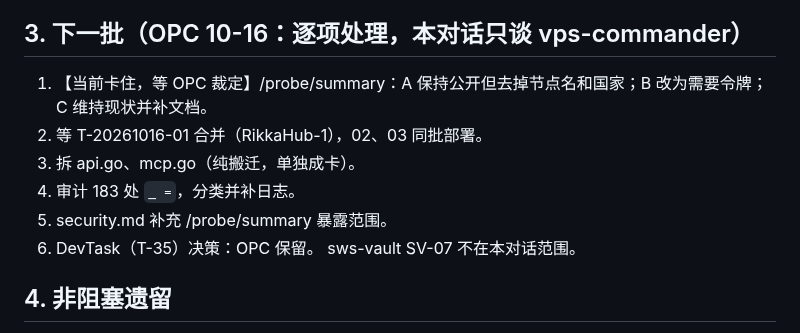
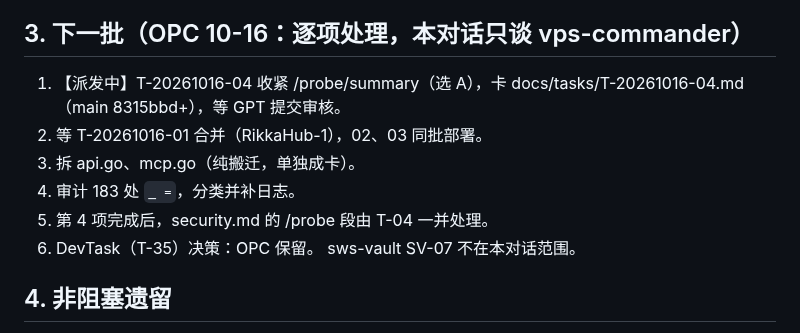
Before and after one commit to kyaring/vps-commander, a Markdown page: docs/recovery/HANDOFF-Claude-1-20261016-1755.md, the part around the change. Drawn GitHub-style.

Commit message:
handoff: T-04 dispatched

```diff
--- a/docs/recovery/HANDOFF-Claude-1-20261016-1755.md
+++ b/docs/recovery/HANDOFF-Claude-1-20261016-1755.md
@@ -27,11 +27,11 @@ archive: docs/recovery/HANDOFF-ARCHIVE.md
 - worktree DOC-20261016-01（docs/status-refresh-1016，有 2 个提交）不在看板上，需要先问 OPC 是谁派的。
 
 ## 3. 下一批（OPC 10-16：逐项处理，本对话只谈 vps-commander）
-1. 【当前卡住，等 OPC 裁定】/probe/summary：A 保持公开但去掉节点名和国家；B 改为需要令牌；C 维持现状并补文档。
+1. 【派发中】T-20261016-04 收紧 /probe/summary（选 A），卡 docs/tasks/T-20261016-04.md（main 8315bbd+），等 GPT 提交审核。
 2. 等 T-20261016-01 合并（RikkaHub-1），02、03 同批部署。
 3. 拆 api.go、mcp.go（纯搬迁，单独成卡）。
 4. 审计 183 处 `_ =`，分类并补日志。
-5. security.md 补充 /probe/summary 暴露范围。
+5. 第 4 项完成后，security.md 的 /probe 段由 T-04 一并处理。
 6. DevTask（T-35）决策：OPC 保留。
 sws-vault SV-07 不在本对话范围。
 
```
